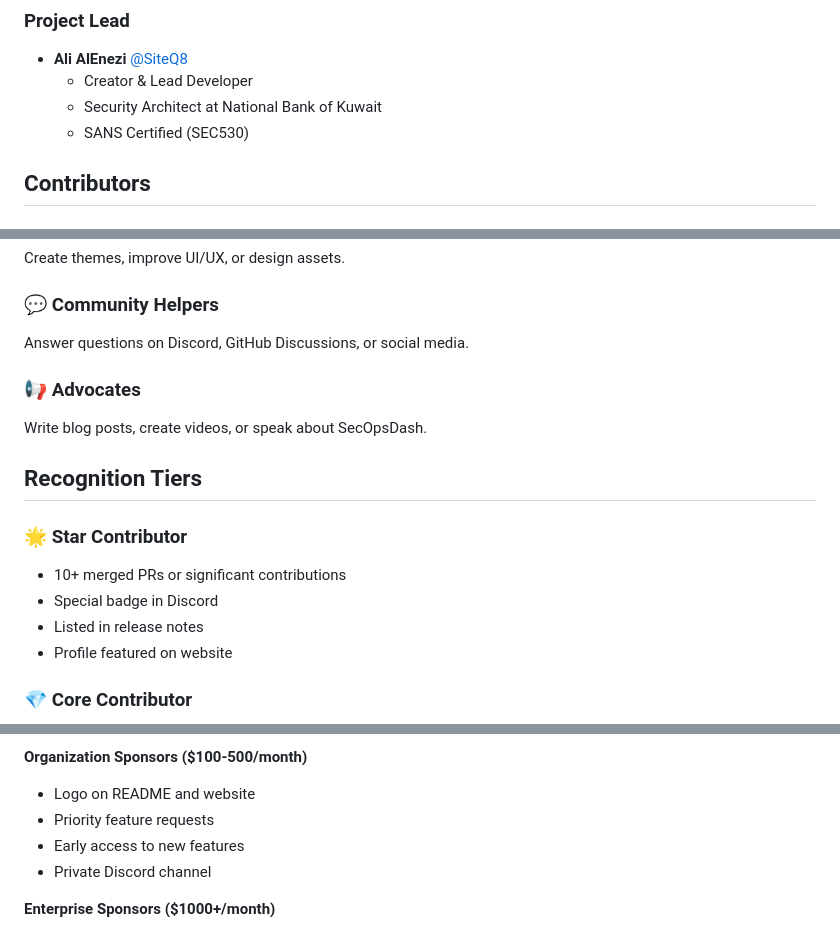
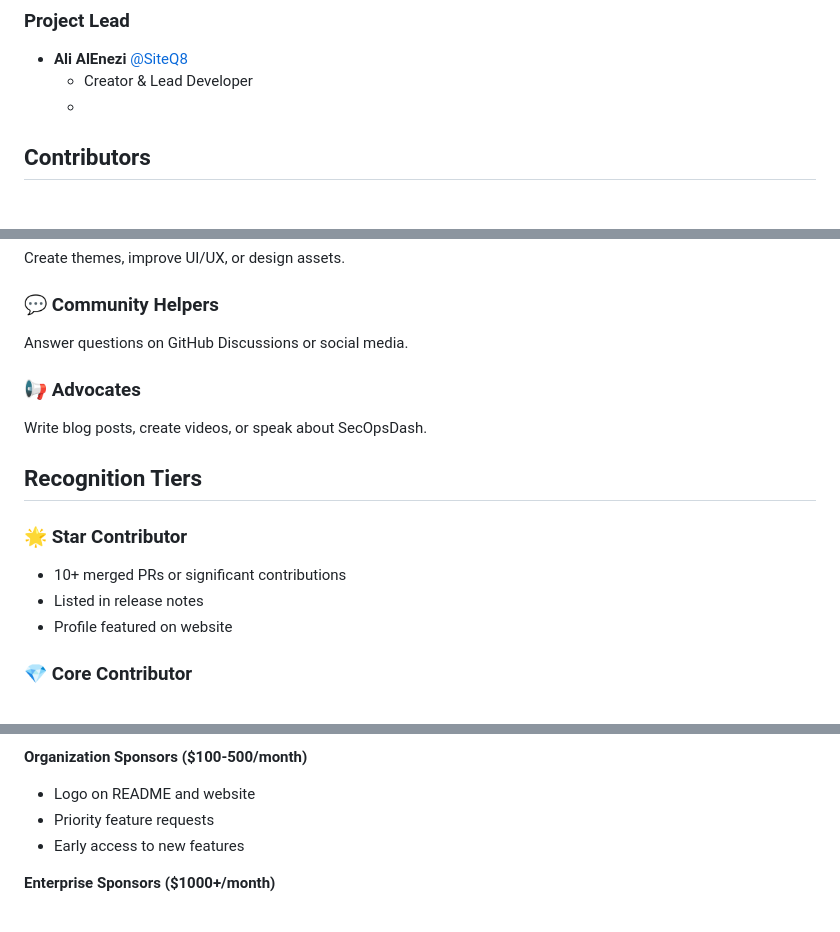
Before and after one commit to SiteQ8/secopsdash, a Markdown page: CONTRIBUTORS.md, 3 parts joined by grey strips. Drawn GitHub-style.

```diff
--- a/CONTRIBUTORS.md
+++ b/CONTRIBUTORS.md
@@ -7,9 +7,7 @@ Thank you to everyone who has contributed to SecOpsDash! 🎉
 ### Project Lead
 - **Ali AlEnezi** [@SiteQ8](https://github.com/SiteQ8)
   - Creator & Lead Developer
-  - Security Architect at National Bank of Kuwait
-  - SANS Certified (SEC530)
-
+  -
 ## Contributors
 
 <!-- This section will be automatically updated -->
@@ -50,7 +48,7 @@ Help translate SecOpsDash to more languages.
 Create themes, improve UI/UX, or design assets.
 
 ### 💬 Community Helpers
-Answer questions on Discord, GitHub Discussions, or social media.
+Answer questions on GitHub Discussions or social media.
 
 ### 📢 Advocates
 Write blog posts, create videos, or speak about SecOpsDash.
@@ -59,7 +57,6 @@ Write blog posts, create videos, or speak about SecOpsDash.
 
 ### 🌟 Star Contributor
 - 10+ merged PRs or significant contributions
-- Special badge in Discord
 - Listed in release notes
 - Profile featured on website
 
@@ -140,7 +137,6 @@ Sponsors help keep this project alive and growing!
 - Logo on README and website
 - Priority feature requests
 - Early access to new features
-- Private Discord channel
 
 **Enterprise Sponsors ($1000+/month)**
 - Prominent logo placement
```
